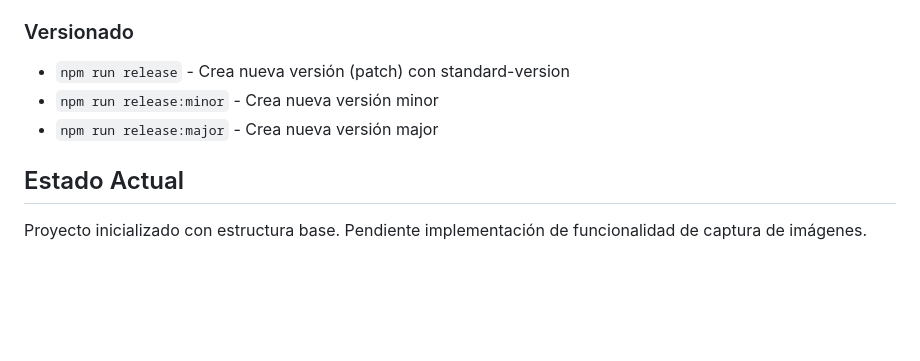
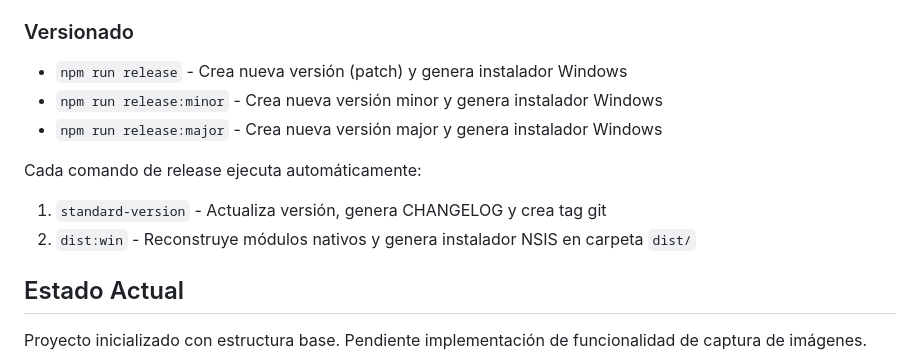
Before and after one commit to vicpiri/user-capture-app, a Markdown page: claude.md, the part around the change. Drawn GitHub-style; blank space fills up the shorter version.

```diff
--- a/claude.md
+++ b/claude.md
@@ -66,9 +66,13 @@ user-capture-app/
 - `npm run dist:linux` - Build para Linux (AppImage x64)
 
 ### Versionado
-- `npm run release` - Crea nueva versión (patch) con standard-version
-- `npm run release:minor` - Crea nueva versión minor
-- `npm run release:major` - Crea nueva versión major
+- `npm run release` - Crea nueva versión (patch) y genera instalador Windows
+- `npm run release:minor` - Crea nueva versión minor y genera instalador Windows
+- `npm run release:major` - Crea nueva versión major y genera instalador Windows
+
+Cada comando de release ejecuta automáticamente:
+1. `standard-version` - Actualiza versión, genera CHANGELOG y crea tag git
+2. `dist:win` - Reconstruye módulos nativos y genera instalador NSIS en carpeta `dist/`
 
 ## Estado Actual
 
```
Also changed, not shown: README.md (+7 -3 lines).
